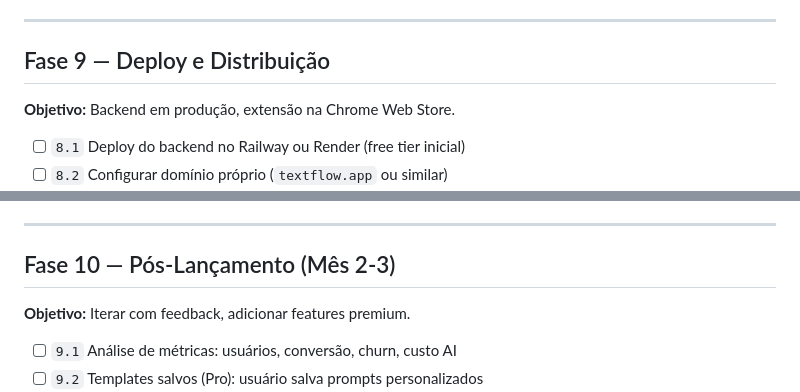
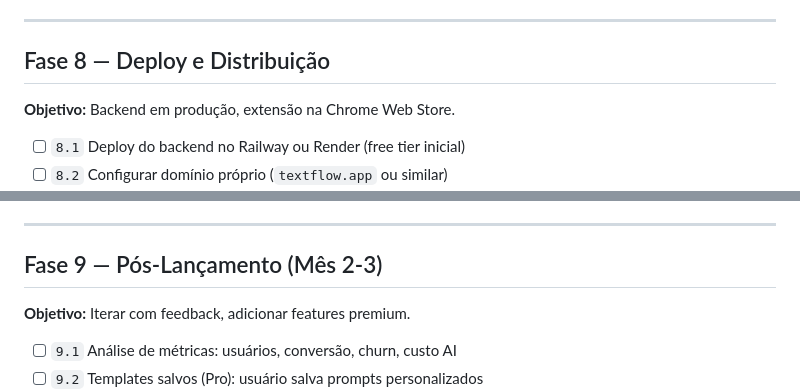
Before and after one commit to Cadlira/textflow, a Markdown page: PLAN.md, 2 parts joined by grey strips. Drawn GitHub-style.

```diff
--- a/PLAN.md
+++ b/PLAN.md
@@ -152,7 +152,7 @@
 
 ---
 
-## Fase 9 — Deploy e Distribuição
+## Fase 8 — Deploy e Distribuição
 
 **Objetivo:** Backend em produção, extensão na Chrome Web Store.
 
@@ -169,7 +169,7 @@
 
 ---
 
-## Fase 10 — Pós-Lançamento (Mês 2-3)
+## Fase 9 — Pós-Lançamento (Mês 2-3)
 
 **Objetivo:** Iterar com feedback, adicionar features premium.
 
```
Also changed, not shown: other parts of PLAN.md (+12 -12 lines).
